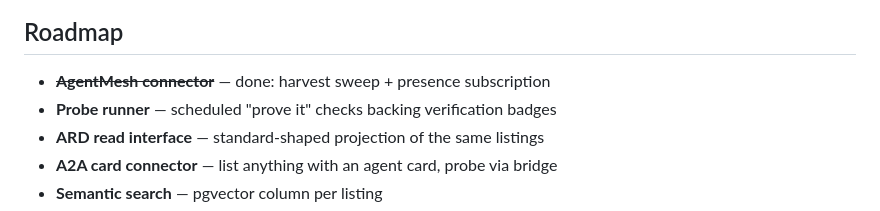
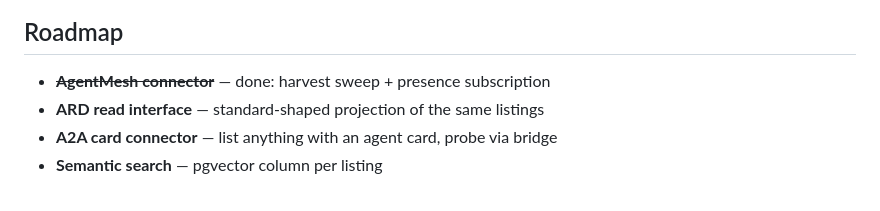
Before and after one commit to jeffrschneider/personal-agent-naming, a Markdown page: README.md, the part around the change. Rendered like a GitHub page.

Commit message:
Drop probe runner from roadmap
Rejected: probes tax listed agents with real-request costs, prove
connectivity rather than capability, and the interesting claims are
unprobeable by third parties. Verification, if it returns, will be opt-in
reachability or usage attestations.

Co-Authored-By: Claude Fable 5 <noreply@anthropic.com>

```diff
--- a/README.md
+++ b/README.md
@@ -104,7 +104,6 @@ Building the connector requires a sibling checkout of the AgentMesh repo
 ## Roadmap
 
 - ~~**AgentMesh connector**~~ — done: harvest sweep + presence subscription
-- **Probe runner** — scheduled "prove it" checks backing verification badges
 - **ARD read interface** — standard-shaped projection of the same listings
 - **A2A card connector** — list anything with an agent card, probe via bridge
 - **Semantic search** — pgvector column per listing
```
